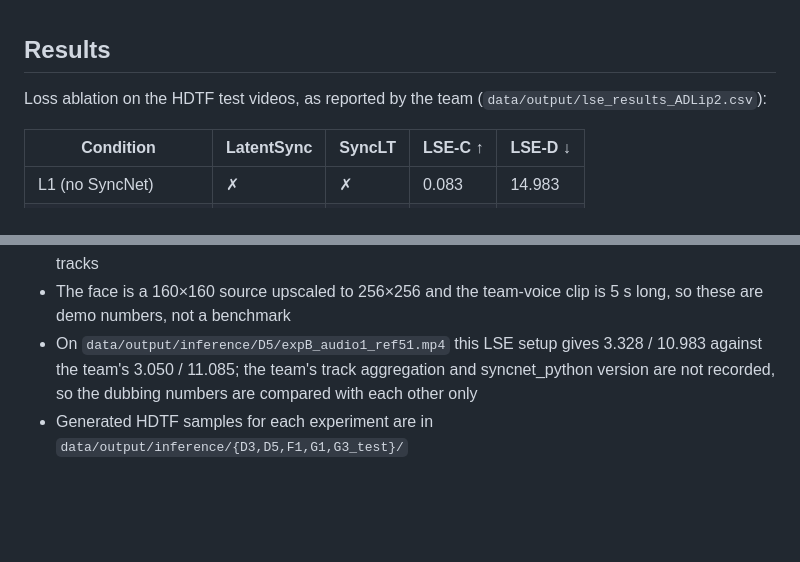
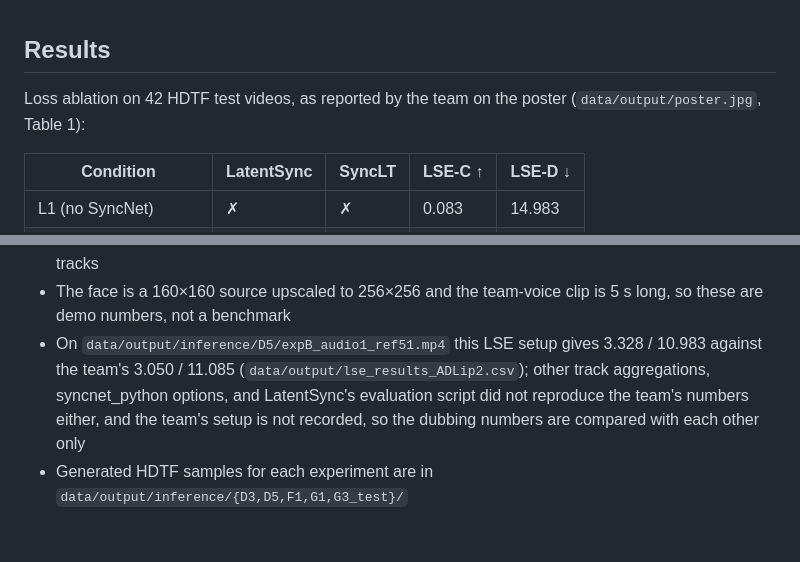
Before and after one commit to jin-ninini/talking-head-generation, a Markdown page: README.md, 2 parts joined by grey strips. Rendered like a GitHub page; blank space fills up the shorter version.

Commit message:
Cite poster for ablation table and update LSE reproduction note
The loss ablation numbers come from Table 1 of data/output/poster.jpg
(42 test videos), not lse_results_ADLip2.csv. The D5 LSE note now says
that other aggregations, syncnet_python options and LatentSync's
evaluation script did not reproduce the team's numbers either.

```diff
--- a/README.md
+++ b/README.md
@@ -40,7 +40,7 @@ Ref Lip (16 × 96×96)                 Audio features
 
 ## Results
 
-Loss ablation on the HDTF test videos, as reported by the team (`data/output/lse_results_ADLip2.csv`):
+Loss ablation on 42 HDTF test videos, as reported by the team on the poster (`data/output/poster.jpg`, Table 1):
 
 | Condition | LatentSync | SyncLT | LSE-C ↑ | LSE-D ↓ |
 |---|---|---|---|---|
@@ -69,7 +69,7 @@ Dubbing demo: the G3 checkpoint drives the face of `data/examples/00001.mp4` wit
 - Each frame shows the generated lips (left, upscaled) and the face with the lips pasted back (right); the GIFs are 5 s clips without sound, and the mp4 files have audio
 - Korean speech scores lower on LSE-C than the English original, while LSE-D stays close for the 60 s tracks
 - The face is a 160×160 source upscaled to 256×256 and the team-voice clip is 5 s long, so these are demo numbers, not a benchmark
-- On `data/output/inference/D5/expB_audio1_ref51.mp4` this LSE setup gives 3.328 / 10.983 against the team's 3.050 / 11.085; the team's track aggregation and syncnet_python version are not recorded, so the dubbing numbers are compared with each other only
+- On `data/output/inference/D5/expB_audio1_ref51.mp4` this LSE setup gives 3.328 / 10.983 against the team's 3.050 / 11.085 (`data/output/lse_results_ADLip2.csv`); other track aggregations, syncnet_python options, and LatentSync's evaluation script did not reproduce the team's numbers either, and the team's setup is not recorded, so the dubbing numbers are compared with each other only
 - Generated HDTF samples for each experiment are in `data/output/inference/{D3,D5,F1,G1,G3_test}/`
 
 <br>
```
